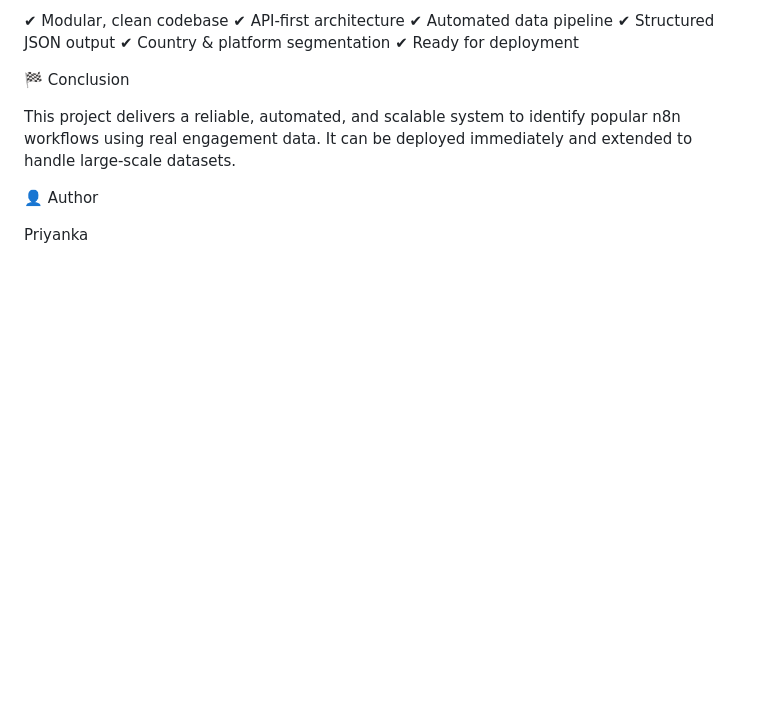
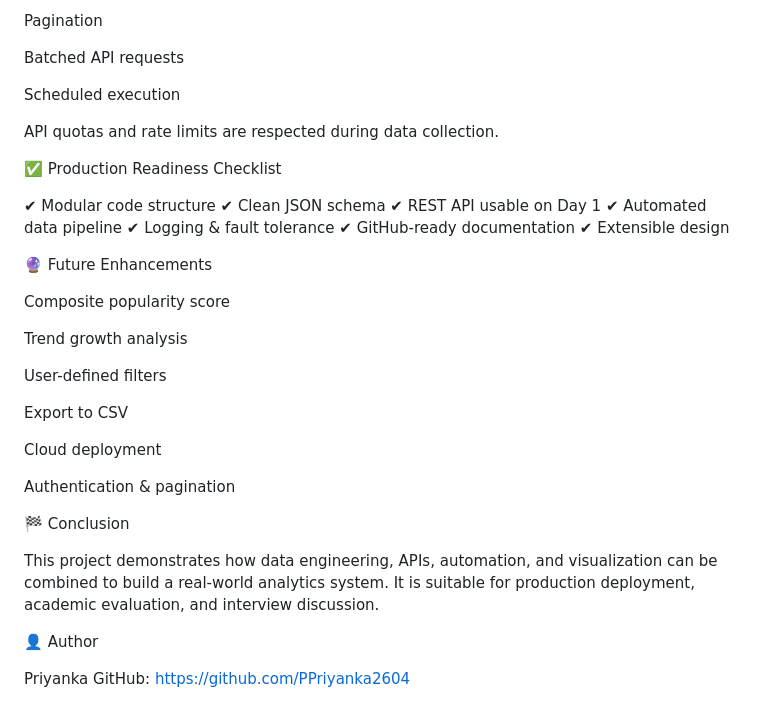
Before and after one commit to PPriyanka2604/n8n-popularity-system, a Markdown page: README.md, the part around the change printed below. GitHub-like rendering; blank space fills up the shorter version.

```diff
--- a/README.md
+++ b/README.md
@@ -180,16 +231,42 @@ While the current dataset contains 50+ verified workflows, the system is designe
 
-✔ Modular, clean codebase
-✔ API-first architecture
+Pagination
+
+Batched API requests
+
+Scheduled execution
+
+API quotas and rate limits are respected during data collection.
+
+✅ Production Readiness Checklist
+
+✔ Modular code structure
+✔ Clean JSON schema
+✔ REST API usable on Day 1
 ✔ Automated data pipeline
-✔ Structured JSON output
-✔ Country & platform segmentation
-✔ Ready for deployment
+✔ Logging & fault tolerance
+✔ GitHub-ready documentation
+✔ Extensible design
+
+🔮 Future Enhancements
+
+Composite popularity score
+
+Trend growth analysis
+
+User-defined filters
+
+Export to CSV
+
+Cloud deployment
+
+Authentication & pagination
 
 🏁 Conclusion
 
-This project delivers a reliable, automated, and scalable system to identify popular n8n workflows using real engagement data.
-It can be deployed immediately and extended to handle large-scale datasets.
+This project demonstrates how data engineering, APIs, automation, and visualization can be combined to build a real-world analytics system.
+It is suitable for production deployment, academic evaluation, and interview discussion.
 
 👤 Author
 
 Priyanka
+GitHub: https://github.com/PPriyanka2604
```
Also changed, not shown: other parts of README.md (+107 -56 lines).
